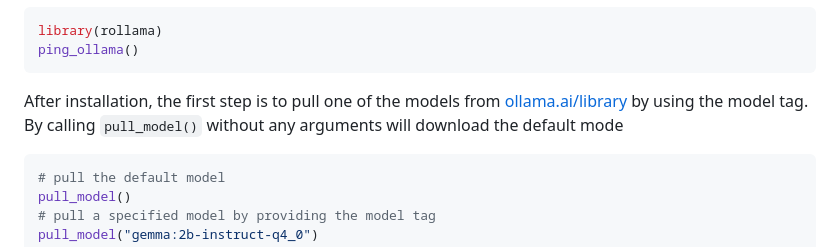
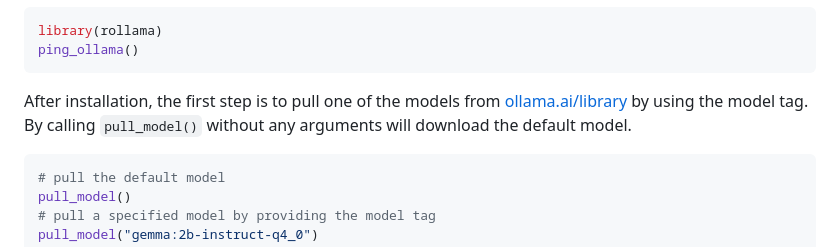
Before and after one commit to JBGruber/rollama, a Markdown page: paper/paper.md, the part around the change. Drawn GitHub-style.

````diff
--- a/paper/paper.md
+++ b/paper/paper.md
@@ -67,7 +67,7 @@ library(rollama)
 ping_ollama()
 ```
 
-After installation, the first step is to pull one of the models from [ollama.ai/library](https://ollama.ai/library) by using the model tag. By calling  `pull_model()` without any arguments will download the default mode
+After installation, the first step is to pull one of the models from [ollama.ai/library](https://ollama.ai/library) by using the model tag. By calling  `pull_model()` without any arguments will download the default model.
 
 ``` r
 # pull the default model
````
